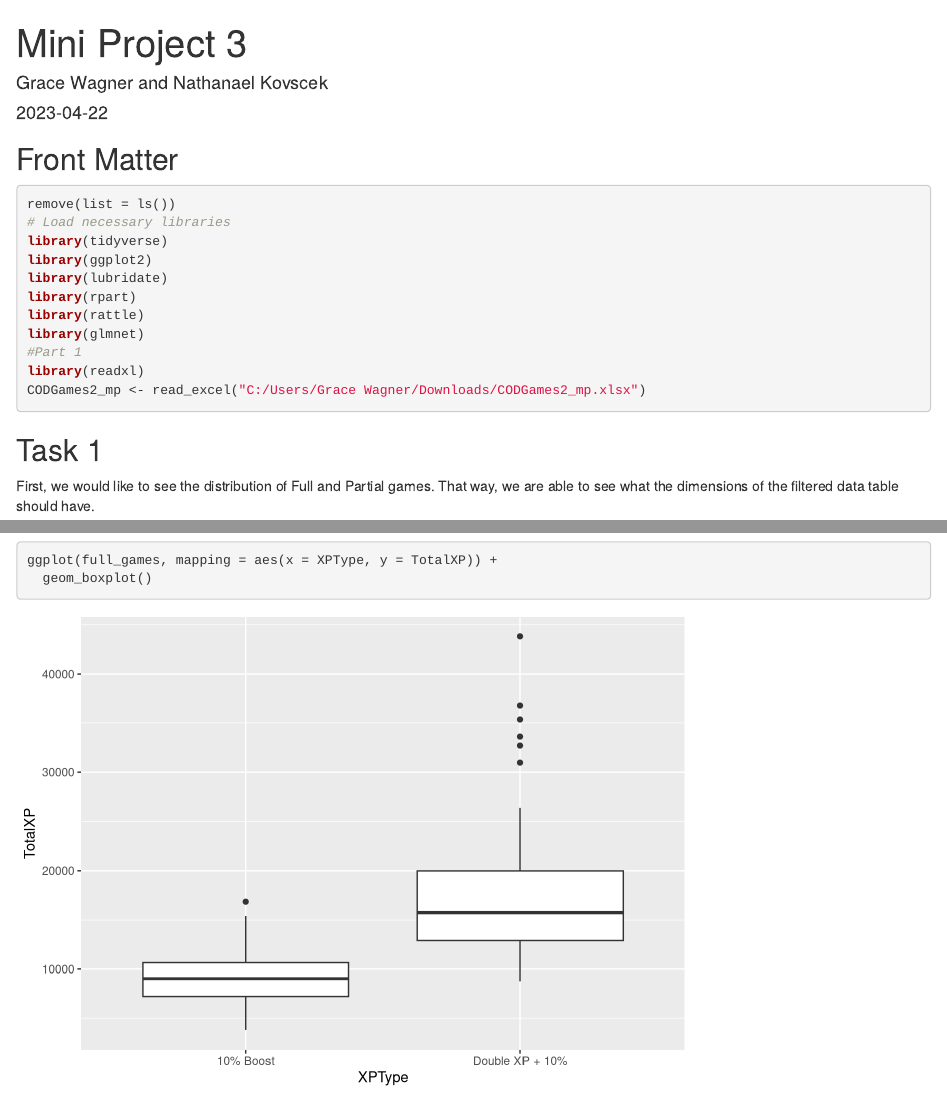
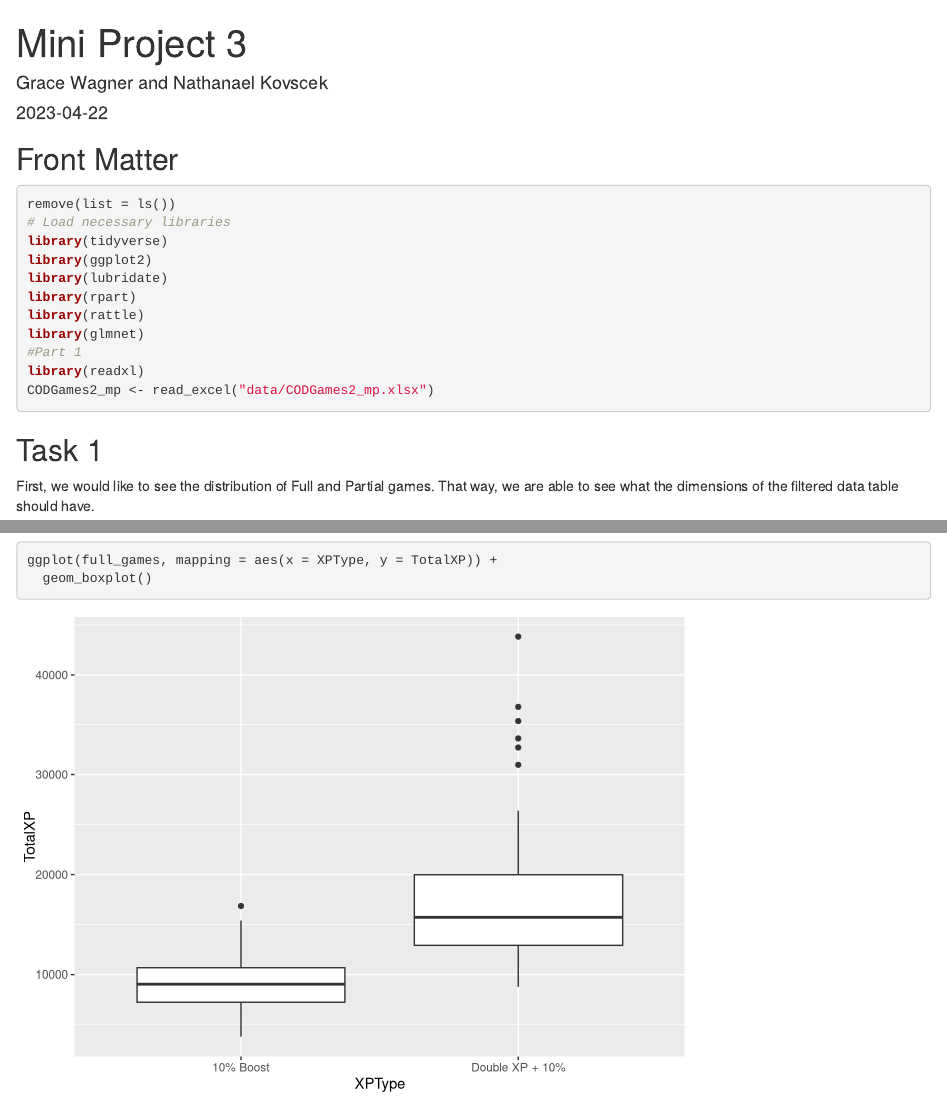
Before and after one commit to Cuthalion30/STAT380, an R Markdown document (KovscekWagner_MP3.Rmd): the page in a window 1100 px wide, from its top, and a second part further down, joined at a grey line. Rendered offline with R 4.5, knitr and Pandoc, with nearby package versions.

Commit message:
Update KovscekWagner_MP3.Rmd

````diff
--- a/KovscekWagner_MP3.Rmd
+++ b/KovscekWagner_MP3.Rmd
@@ -21,7 +21,7 @@ library(rattle)
 library(glmnet)
 #Part 1
 library(readxl)
-CODGames2_mp <- read_excel("C:/Users/Grace Wagner/Downloads/CODGames2_mp.xlsx")
+CODGames2_mp <- read_excel("data/CODGames2_mp.xlsx")
 ```
 
 ## Task 1
````
